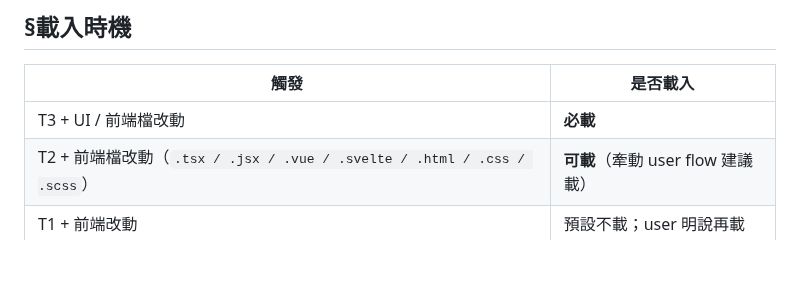
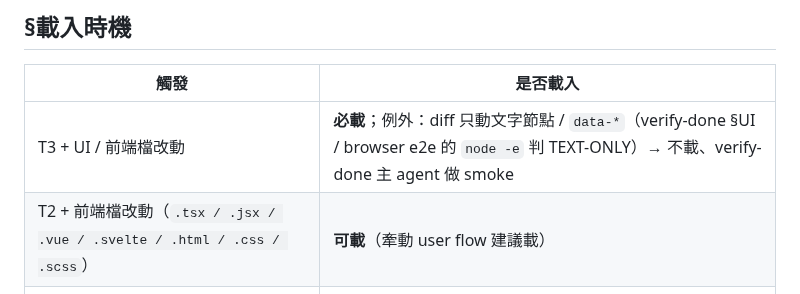
Before and after one commit to fujiei22/bstack, a Markdown page: skills/frontend-test/SKILL.md, the part around the change. Drawn GitHub-style; blank space fills up the shorter version.

```diff
--- a/skills/frontend-test/SKILL.md
+++ b/skills/frontend-test/SKILL.md
@@ -23,7 +23,7 @@ verify-done 的「UI / browser e2e」子流程。**Mode A 架構**：skill 留
 
 | 觸發 | 是否載入 |
 |---|---|
-| T3 + UI / 前端檔改動 | **必載** |
+| T3 + UI / 前端檔改動 | **必載**；例外：diff 只動文字節點 / `data-*`（verify-done §UI / browser e2e 的 `node -e` 判 TEXT-ONLY）→ 不載、verify-done 主 agent 做 smoke |
 | T2 + 前端檔改動（`.tsx / .jsx / .vue / .svelte / .html / .css / .scss`）| **可載**（牽動 user flow 建議載）|
 | T1 + 前端改動 | 預設不載；user 明說再載 |
 | user 明說「跑 e2e」「跑 playwright」「測一下前端」 | **必載** |
```
Also changed, not shown: skills/dev-workflow/SKILL.md (+2 -2 lines).
